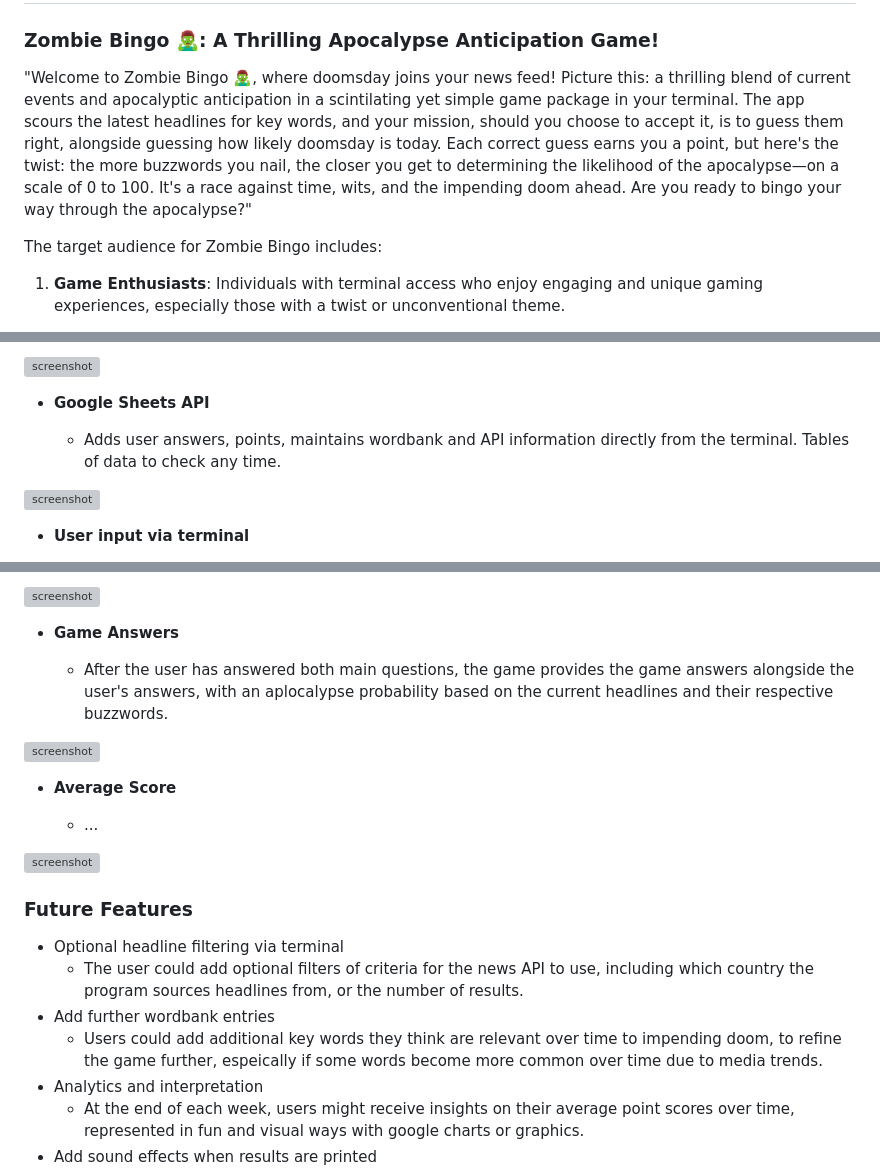
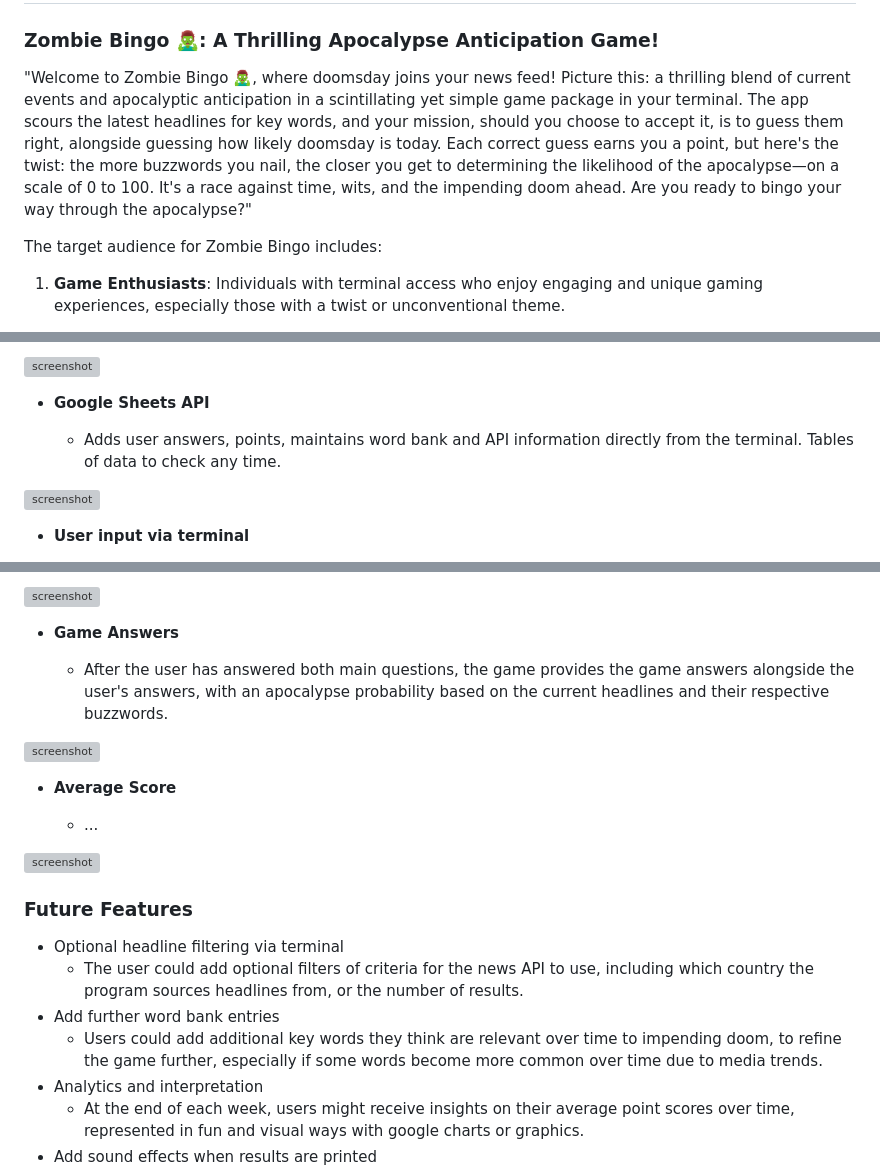
Before and after one commit to RaymondBrien/zombie-bingo, a Markdown page: README.md, 3 parts joined by grey strips. Drawn GitHub-style; grey boxes are pictures that could not be loaded.

Commit message:
Spellcheck readme text for grammar errors

```diff
--- a/README.md
+++ b/README.md
@@ -11,7 +11,7 @@ The deployment terminal is set to 80 columns by 24 rows. That means that each li
 # [ZOMBIE BINGO](https://zombie-bingo-a26c47d43c24.herokuapp.com)
 
 ### Zombie Bingo 🧟‍♂️: A Thrilling Apocalypse Anticipation Game!
-"Welcome to Zombie Bingo 🧟‍♂️, where doomsday joins your news feed! Picture this: a thrilling blend of current events and apocalyptic anticipation in a scintilating yet simple game package in your terminal. The app scours the latest headlines for key words, and your mission, should you choose to accept it, is to guess them right, alongside guessing how likely doomsday is today. Each correct guess earns you a point, but here's the twist: the more buzzwords you nail, the closer you get to determining the likelihood of the apocalypse—on a scale of 0 to 100. It's a race against time, wits, and the impending doom ahead. Are you ready to bingo your way through the apocalypse?"
+"Welcome to Zombie Bingo 🧟‍♂️, where doomsday joins your news feed! Picture this: a thrilling blend of current events and apocalyptic anticipation in a scintillating yet simple game package in your terminal. The app scours the latest headlines for key words, and your mission, should you choose to accept it, is to guess them right, alongside guessing how likely doomsday is today. Each correct guess earns you a point, but here's the twist: the more buzzwords you nail, the closer you get to determining the likelihood of the apocalypse—on a scale of 0 to 100. It's a race against time, wits, and the impending doom ahead. Are you ready to bingo your way through the apocalypse?"
 
 The target audience for Zombie Bingo includes:
 
@@ -75,7 +75,7 @@ IMPORTANT: Remember to always include a screenshot of each individual feature! -
 
 - **Google Sheets API**
 
-    - Adds user answers, points, maintains wordbank and API information directly from the terminal. Tables of data to check any time.
+    - Adds user answers, points, maintains word bank and API information directly from the terminal. Tables of data to check any time.
 <!-- ADD SCREENSHOT -->
 ![screenshot](documentation/featurex.png)
 
@@ -99,7 +99,7 @@ IMPORTANT: Remember to always include a screenshot of each individual feature! -
 
 - **Game Answers**
 
-    - After the user has answered both main questions, the game provides the game answers alongside the user's answers, with an aplocalypse probability based on the current headlines and their respective buzzwords.
+    - After the user has answered both main questions, the game provides the game answers alongside the user's answers, with an apocalypse probability based on the current headlines and their respective buzzwords.
 <!-- ADD SCREENSHOT -->
 ![screenshot](documentation/featurex.png)
 
@@ -113,8 +113,8 @@ IMPORTANT: Remember to always include a screenshot of each individual feature! -
 
 - Optional headline filtering via terminal
     - The user could add optional filters of criteria for the news API to use, including which country the program sources headlines from, or the number of results.
-- Add further wordbank entries
-    - Users could add additional key words they think are relevant over time to impending doom, to refine the game further, espeically if some words become more common over time due to media trends.
+- Add further word bank entries
+    - Users could add additional key words they think are relevant over time to impending doom, to refine the game further, especially if some words become more common over time due to media trends.
 - Analytics and interpretation
     - At the end of each week, users might receive insights on their average point scores over time, represented in fun and visual ways with google charts or graphics.
 - Add sound effects when results are printed
```
Also changed, not shown: other parts of README.md (+1 -1 lines).
